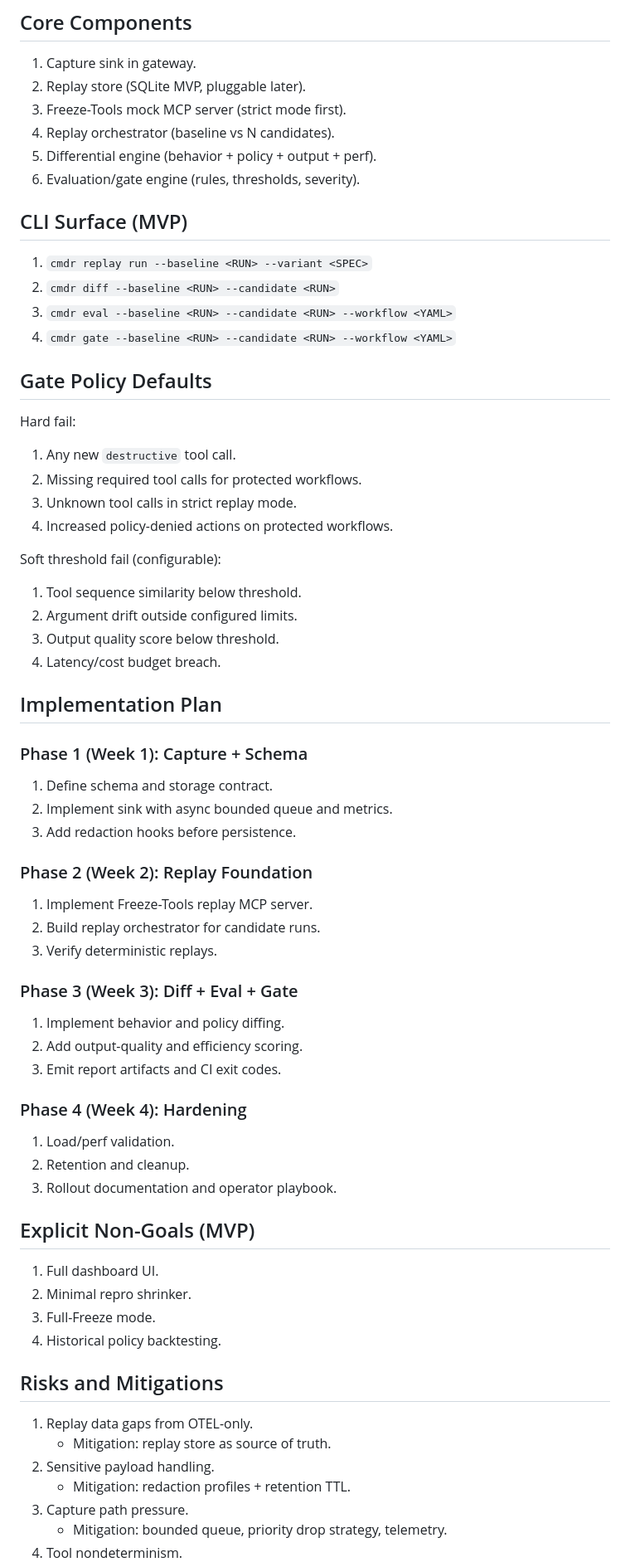
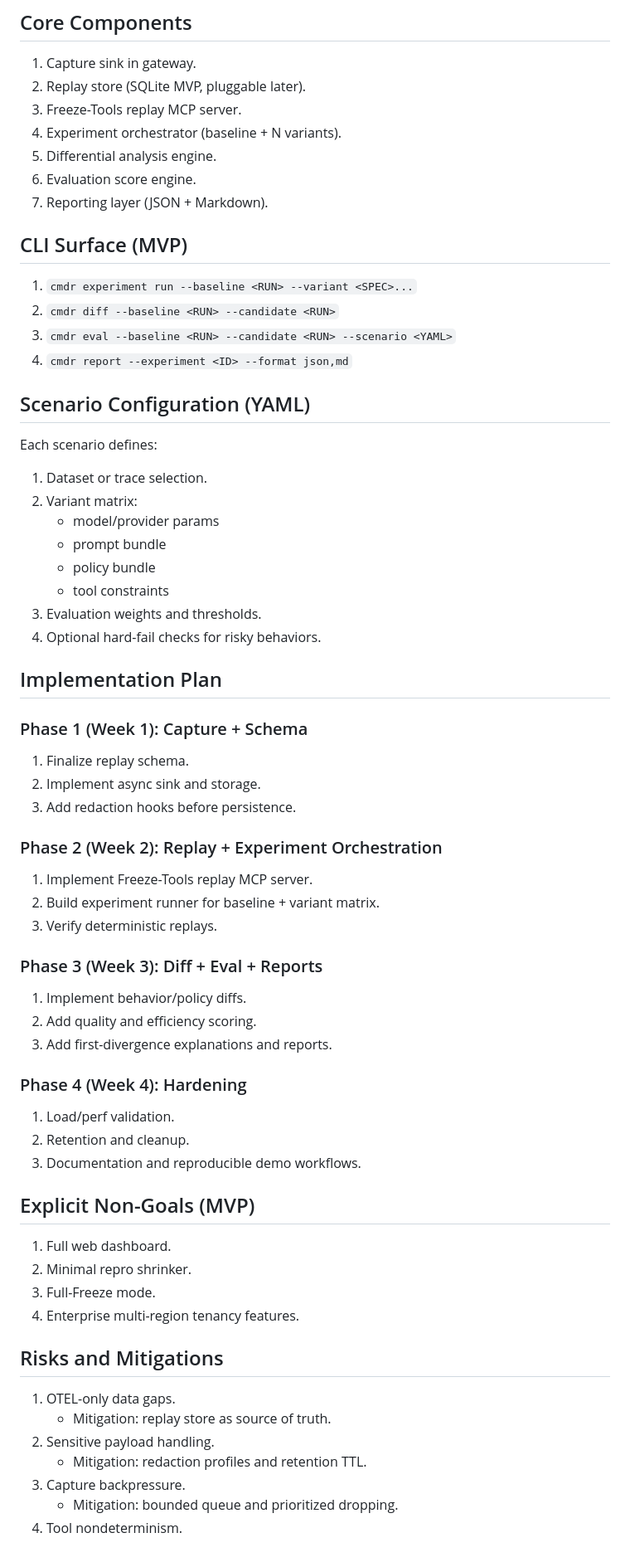
Before and after one commit to lethaltrifecta/replay, a Markdown page: DRAFT_PLAN.md, the part around one of its changes. Shown at 83% size. GitHub-like rendering.

```diff
--- a/DRAFT_PLAN.md
+++ b/DRAFT_PLAN.md
@@ -103,62 +97,61 @@ Ship this as an **evaluation platform** with three core engines:
 ## Core Components
 1. Capture sink in gateway.
 2. Replay store (SQLite MVP, pluggable later).
-3. Freeze-Tools mock MCP server (strict mode first).
-4. Replay orchestrator (baseline vs N candidates).
-5. Differential engine (behavior + policy + output + perf).
-6. Evaluation/gate engine (rules, thresholds, severity).
+3. Freeze-Tools replay MCP server.
+4. Experiment orchestrator (baseline + N variants).
+5. Differential analysis engine.
+6. Evaluation score engine.
+7. Reporting layer (JSON + Markdown).
 
 ## CLI Surface (MVP)
-1. `cmdr replay run --baseline <RUN> --variant <SPEC>`
+1. `cmdr experiment run --baseline <RUN> --variant <SPEC>...`
 2. `cmdr diff --baseline <RUN> --candidate <RUN>`
-3. `cmdr eval --baseline <RUN> --candidate <RUN> --workflow <YAML>`
-4. `cmdr gate --baseline <RUN> --candidate <RUN> --workflow <YAML>`
+3. `cmdr eval --baseline <RUN> --candidate <RUN> --scenario <YAML>`
+4. `cmdr report --experiment <ID> --format json,md`
 
-## Gate Policy Defaults
-Hard fail:
-1. Any new `destructive` tool call.
-2. Missing required tool calls for protected workflows.
-3. Unknown tool calls in strict replay mode.
-4. Increased policy-denied actions on protected workflows.
-
-Soft threshold fail (configurable):
-1. Tool sequence similarity below threshold.
-2. Argument drift outside configured limits.
-3. Output quality score below threshold.
-4. Latency/cost budget breach.
+## Scenario Configuration (YAML)
+Each scenario defines:
+1. Dataset or trace selection.
+2. Variant matrix:
+   - model/provider params
+   - prompt bundle
+   - policy bundle
+   - tool constraints
+3. Evaluation weights and thresholds.
+4. Optional hard-fail checks for risky behaviors.
 
 ## Implementation Plan
 ### Phase 1 (Week 1): Capture + Schema
-1. Define schema and storage contract.
-2. Implement sink with async bounded queue and metrics.
+1. Finalize replay schema.
+2. Implement async sink and storage.
 3. Add redaction hooks before persistence.
 
-### Phase 2 (Week 2): Replay Foundation
+### Phase 2 (Week 2): Replay + Experiment Orchestration
 1. Implement Freeze-Tools replay MCP server.
-2. Build replay orchestrator for candidate runs.
+2. Build experiment runner for baseline + variant matrix.
 3. Verify deterministic replays.
 
-### Phase 3 (Week 3): Diff + Eval + Gate
-1. Implement behavior and policy diffing.
-2. Add output-quality and efficiency scoring.
-3. Emit report artifacts and CI exit codes.
+### Phase 3 (Week 3): Diff + Eval + Reports
+1. Implement behavior/policy diffs.
+2. Add quality and efficiency scoring.
+3. Add first-divergence explanations and reports.
 
 ### Phase 4 (Week 4): Hardening
 1. Load/perf validation.
 2. Retention and cleanup.
-3. Rollout documentation and operator playbook.
+3. Documentation and reproducible demo workflows.
 
 ## Explicit Non-Goals (MVP)
-1. Full dashboard UI.
+1. Full web dashboard.
 2. Minimal repro shrinker.
 3. Full-Freeze mode.
-4. Historical policy backtesting.
+4. Enterprise multi-region tenancy features.
 
 ## Risks and Mitigations
-1. Replay data gaps from OTEL-only.
+1. OTEL-only data gaps.
    - Mitigation: replay store as source of truth.
 2. Sensitive payload handling.
-   - Mitigation: redaction profiles + retention TTL.
-3. Capture path pressure.
-   - Mitigation: bounded queue, priority drop strategy, telemetry.
+   - Mitigation: redaction profiles and retention TTL.
+3. Capture backpressure.
+   - Mitigation: bounded queue and prioritized dropping.
 4. Tool nondeterminism.
```
Also changed, not shown: other parts of DRAFT_PLAN.md (+54 -59 lines).
